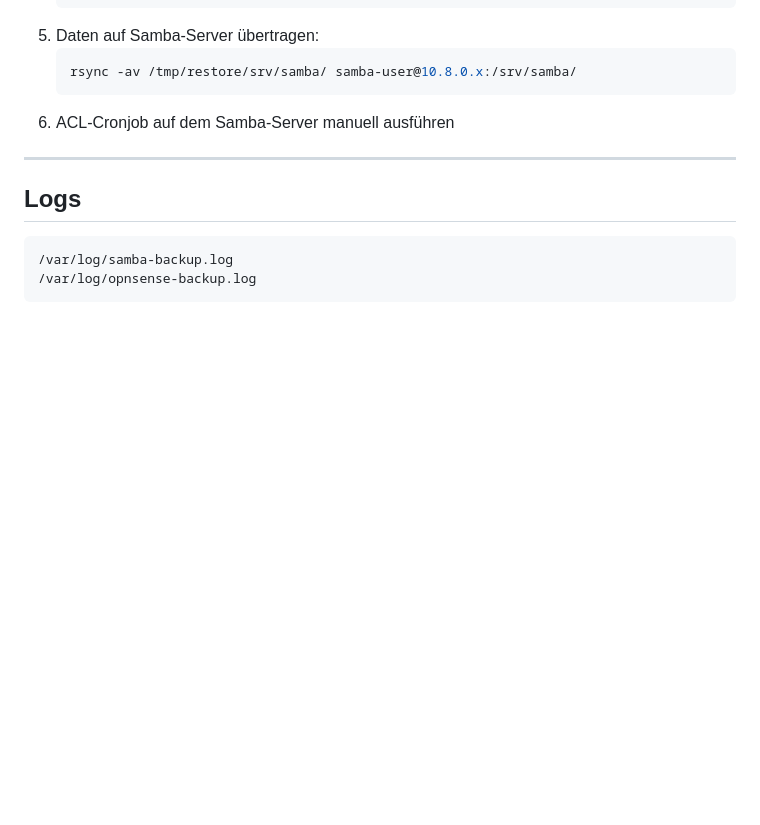
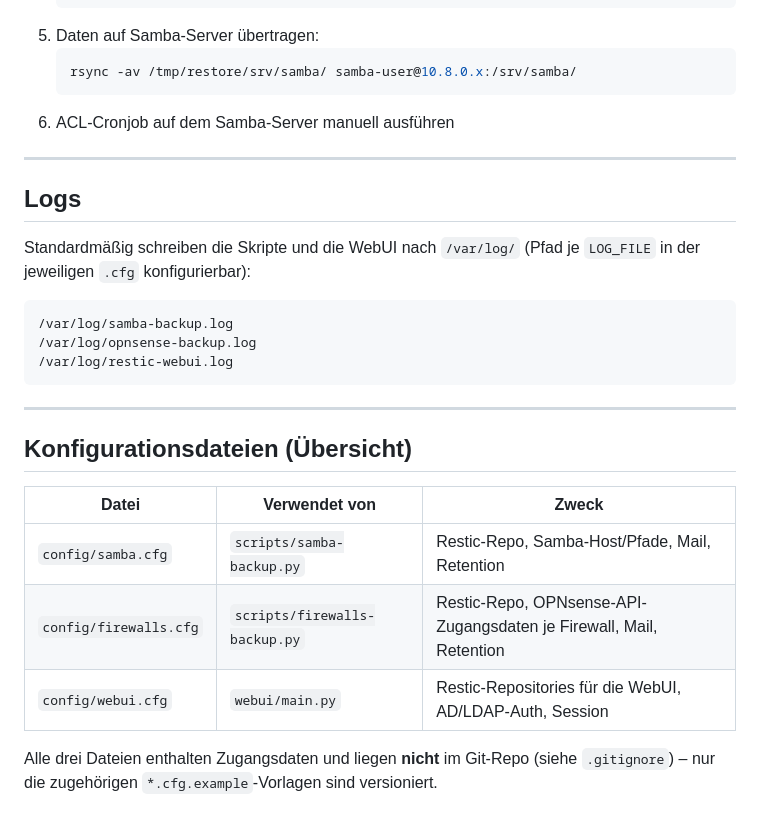
Before and after one commit to tkersting77/backup-and-recovery, a Markdown page: README.md, the part around one of its changes. Rendered like a GitHub page; blank space fills up the shorter version.

````diff
--- a/README.md
+++ b/README.md
@@ -204,7 +242,24 @@ restic stats
 
 ## Logs
 
+Standardmäßig schreiben die Skripte und die WebUI nach `/var/log/` (Pfad je `LOG_FILE` in der
+jeweiligen `.cfg` konfigurierbar):
+
 ```
 /var/log/samba-backup.log
 /var/log/opnsense-backup.log
+/var/log/restic-webui.log
 ```
+
+---
+
+## Konfigurationsdateien (Übersicht)
+
+| Datei | Verwendet von | Zweck |
+|---|---|---|
+| `config/samba.cfg` | `scripts/samba-backup.py` | Restic-Repo, Samba-Host/Pfade, Mail, Retention |
+| `config/firewalls.cfg` | `scripts/firewalls-backup.py` | Restic-Repo, OPNsense-API-Zugangsdaten je Firewall, Mail, Retention |
+| `config/webui.cfg` | `webui/main.py` | Restic-Repositories für die WebUI, AD/LDAP-Auth, Session |
+
+Alle drei Dateien enthalten Zugangsdaten und liegen **nicht** im Git-Repo (siehe `.gitignore`) –
+nur die zugehörigen `*.cfg.example`-Vorlagen sind versioniert.
````
Also changed, not shown: other parts of README.md (+59 -21 lines).
